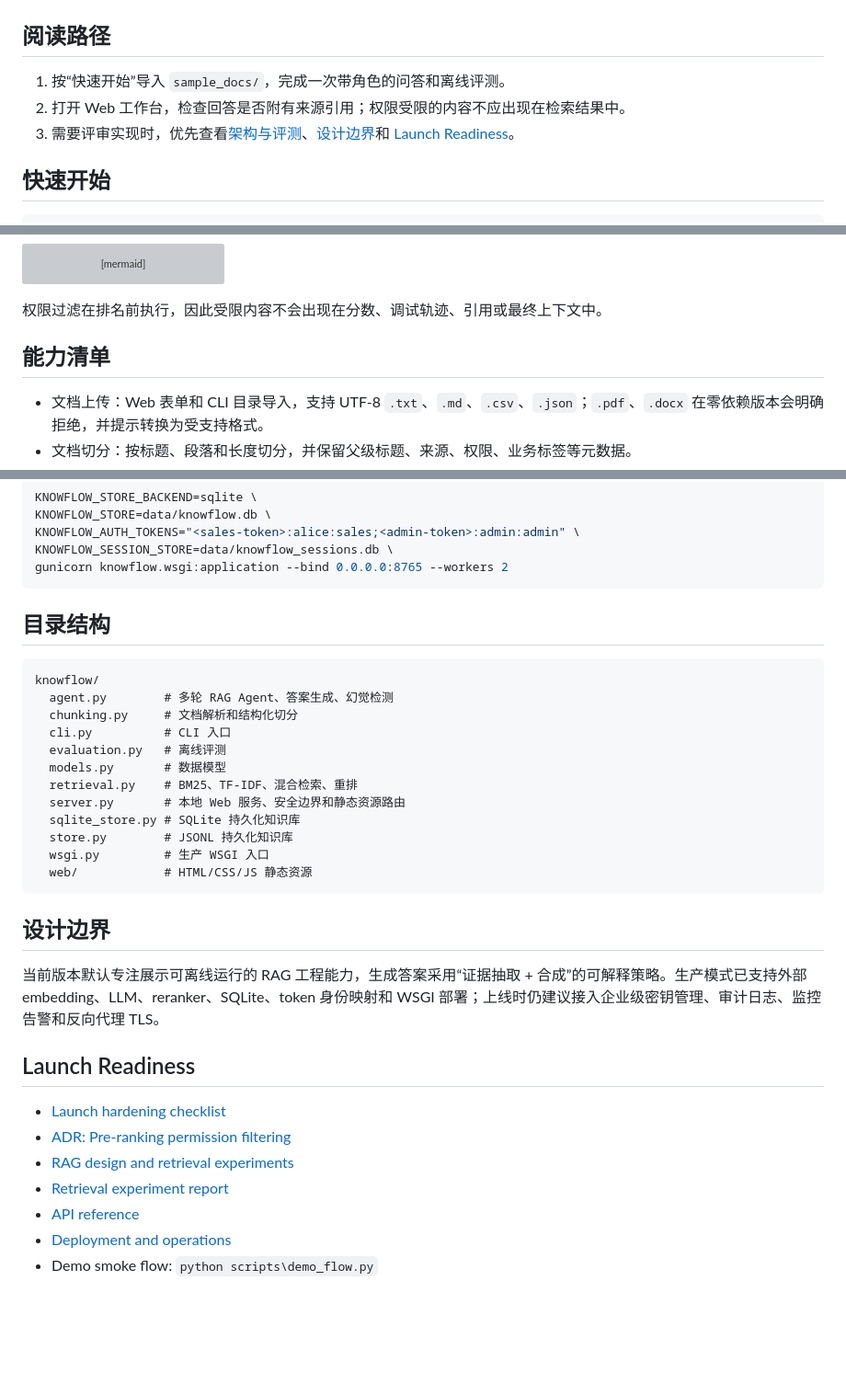
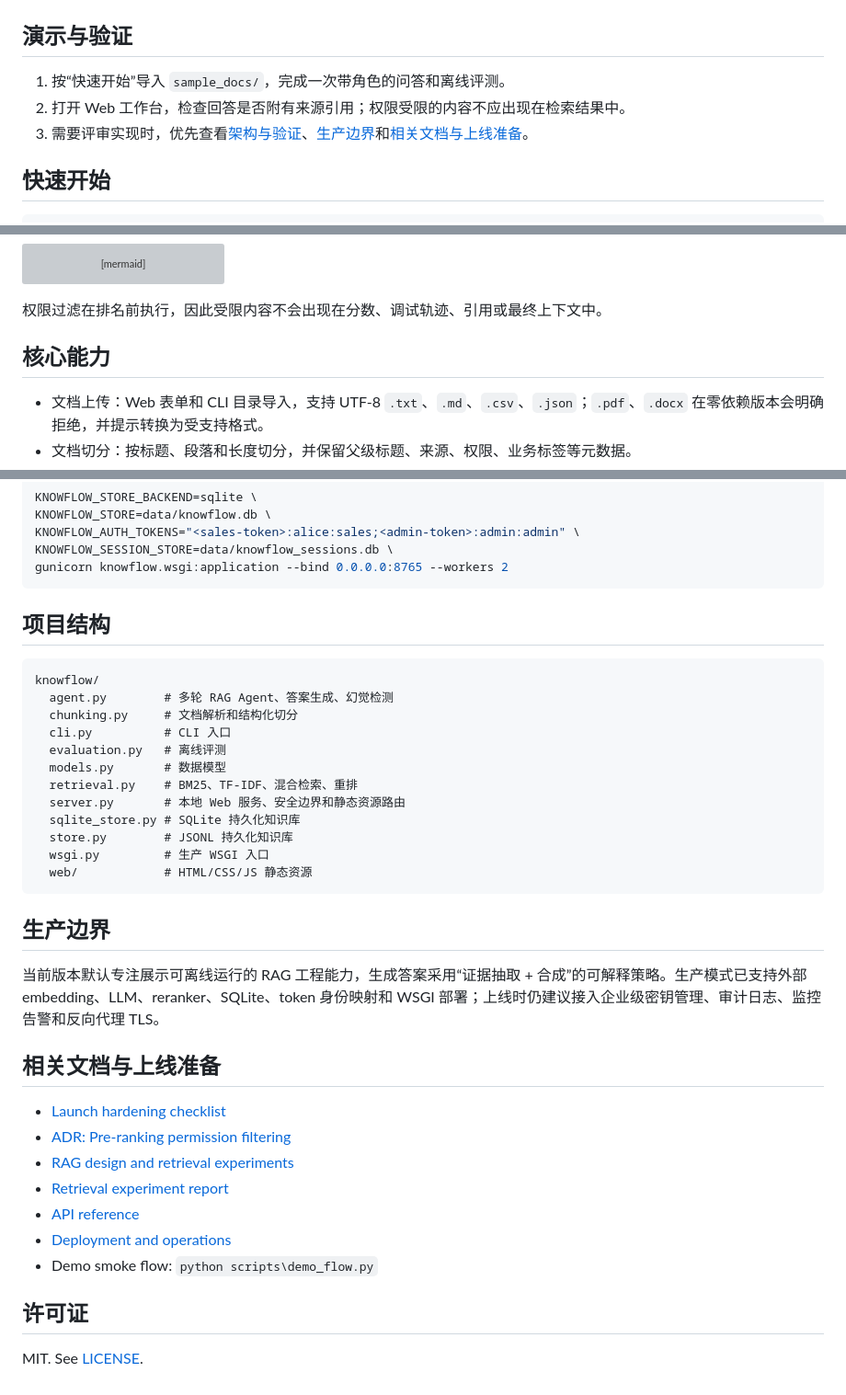
Before and after one commit to dafu110/knowflow-rag-agent, a Markdown page: README.md, 3 parts joined by grey strips. Shown at 92% size. GitHub-like rendering; blank space fills up the shorter version; grey boxes are pictures that could not be loaded.

Commit message:
docs: standardize KnowFlow README structure

````diff
--- a/README.md
+++ b/README.md
@@ -16,11 +9,11 @@
 
 ![KnowFlow RAG Agent dashboard](assets/knowflow-dashboard.png)
 
-## 阅读路径
+## 演示与验证
 
 1. 按“快速开始”导入 `sample_docs/`，完成一次带角色的问答和离线评测。
 2. 打开 Web 工作台，检查回答是否附有来源引用；权限受限的内容不应出现在检索结果中。
-3. 需要评审实现时，优先查看[架构与评测](#架构与评测)、[设计边界](#设计边界)和 [Launch Readiness](#launch-readiness)。
+3. 需要评审实现时，优先查看[架构与验证](#架构与验证)、[生产边界](#生产边界)和[相关文档与上线准备](#相关文档与上线准备)。
 
 
 
@@ -72,7 +72,7 @@ flowchart LR
 
 权限过滤在排名前执行，因此受限内容不会出现在分数、调试轨迹、引用或最终上下文中。
 
-## 能力清单
+## 核心能力
 
 - 文档上传：Web 表单和 CLI 目录导入，支持 UTF-8 `.txt`、`.md`、`.csv`、`.json`；`.pdf`、`.docx` 在零依赖版本会明确拒绝，并提示转换为受支持格式。
 - 文档切分：按标题、段落和长度切分，并保留父级标题、来源、权限、业务标签等元数据。
@@ -191,7 +191,7 @@ KNOWFLOW_SESSION_STORE=data/knowflow_sessions.db \
 gunicorn knowflow.wsgi:application --bind 0.0.0.0:8765 --workers 2
 ```
 
-## 目录结构
+## 项目结构
 
 ```text
 knowflow/
@@ -208,11 +208,11 @@ knowflow/
   web/            # HTML/CSS/JS 静态资源
 ```
 
-## 设计边界
+## 生产边界
 
 当前版本默认专注展示可离线运行的 RAG 工程能力，生成答案采用“证据抽取 + 合成”的可解释策略。生产模式已支持外部 embedding、LLM、reranker、SQLite、token 身份映射和 WSGI 部署；上线时仍建议接入企业级密钥管理、审计日志、监控告警和反向代理 TLS。
 
-## Launch Readiness
+## 相关文档与上线准备
 
 - [Launch hardening checklist](docs/launch-hardening.md)
 - [ADR: Pre-ranking permission filtering](docs/adr/0001-pre-ranking-permission-filtering.md)
@@ -221,3 +221,7 @@ knowflow/
 - [API reference](docs/api.md)
 - [Deployment and operations](docs/deployment.md)
 - Demo smoke flow: `python scripts\demo_flow.py`
+
+## 许可证
+
+MIT. See [LICENSE](LICENSE).
````
Also changed, not shown: other parts of README.md (+10 -10 lines).
